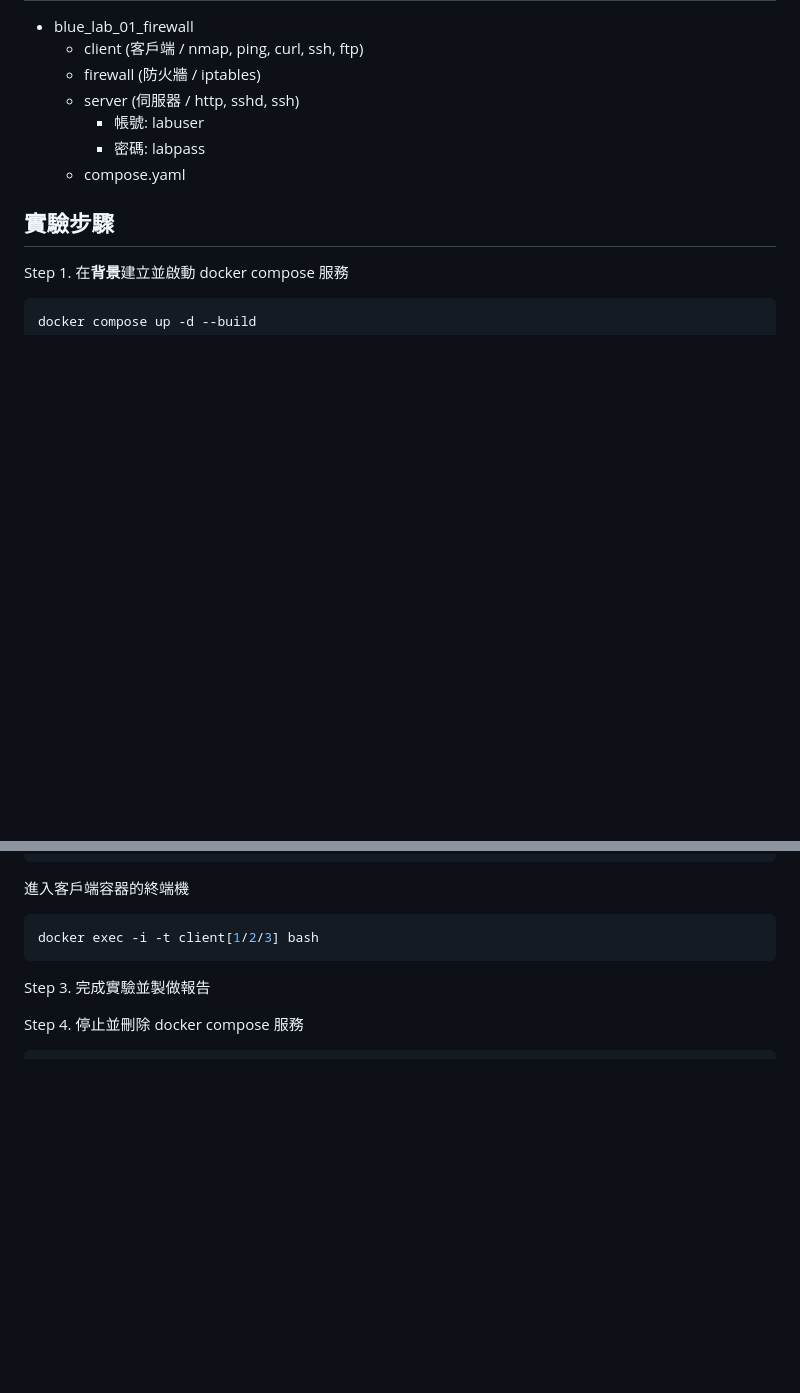
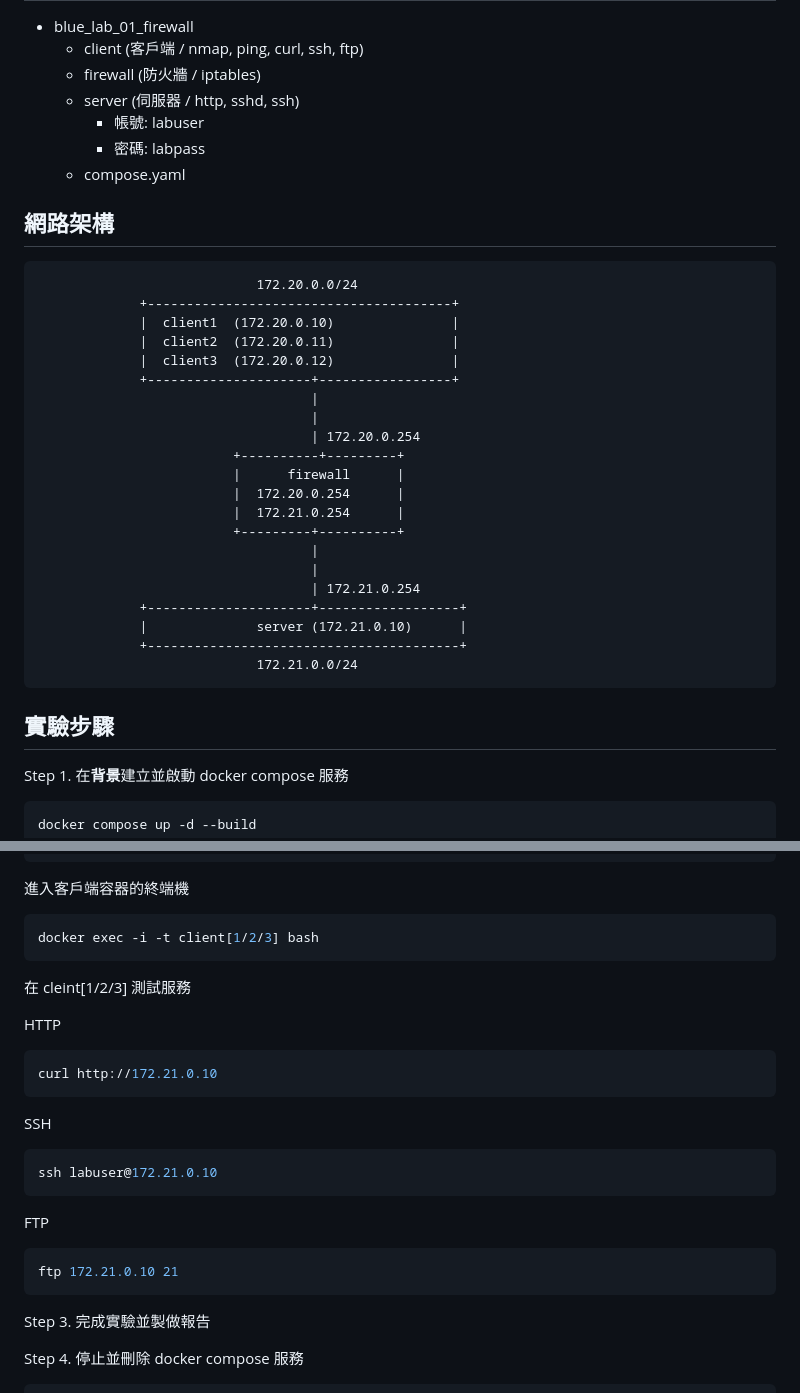
Before and after one commit to coachsu/infosec-labs, a Markdown page: blue_lab_firewall/README.md, 2 parts joined by grey strips. GitHub-like rendering; blank space fills up the shorter version.

Commit message:
[update] add info in README of blue_lab_firewall

````diff
--- a/blue_lab_firewall/README.md
+++ b/blue_lab_firewall/README.md
@@ -18,6 +18,31 @@
     - 密碼: labpass
   - compose.yaml
 
+## 網路架構
+
+                                172.20.0.0/24
+                 +---------------------------------------+
+                 |  client1  (172.20.0.10)               |
+                 |  client2  (172.20.0.11)               |
+                 |  client3  (172.20.0.12)               |
+                 +---------------------+-----------------+
+                                       |
+                                       |
+                                       | 172.20.0.254
+                             +----------+---------+
+                             |      firewall      |
+                             |  172.20.0.254      |
+                             |  172.21.0.254      |
+                             +---------+----------+
+                                       |
+                                       |
+                                       | 172.21.0.254
+                 +---------------------+------------------+
+                 |              server (172.21.0.10)      |
+                 +----------------------------------------+
+                                172.21.0.0/24
+
+
 ## 實驗步驟
 Step 1. 在**背景**建立並啟動 docker compose 服務
 
@@ -35,6 +60,23 @@ docker exec -i -t firewall bash
 進入客戶端容器的終端機
 ```shell
 docker exec -i -t client[1/2/3] bash
+```
+
+在 cleint[1/2/3] 測試服務
+
+HTTP
+```shell
+curl http://172.21.0.10
+```
+
+SSH
+```shell
+ssh labuser@172.21.0.10
+```
+
+FTP
+```shell
+ftp 172.21.0.10 21
 ```
 
 Step 3. 完成實驗並製做報告
````
